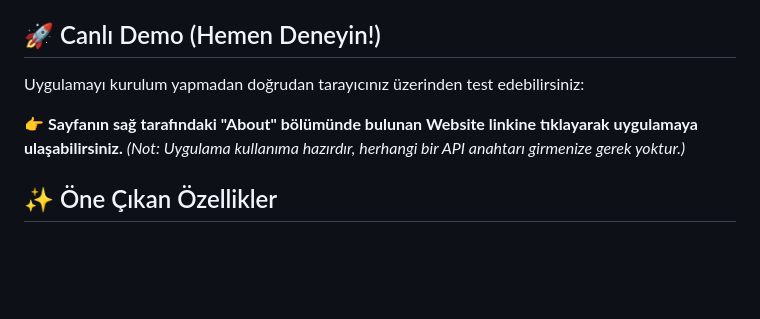
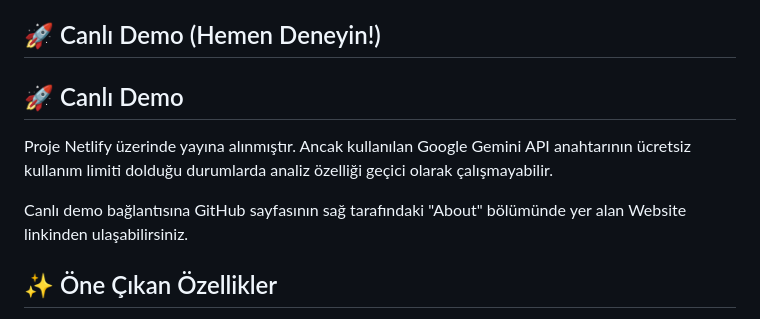
Before and after one commit to aleynaozmnn/Medi_vision_projesi, a Markdown page: README.md, the part around the change. GitHub-like rendering; blank space fills up the shorter version.

```diff
--- a/README.md
+++ b/README.md
@@ -6,9 +6,11 @@ Uygulama, **Google Gemini API** gücünü kullanarak görsellerdeki metinleri ok
 
 ## 🚀 Canlı Demo (Hemen Deneyin!)
 
-Uygulamayı kurulum yapmadan doğrudan tarayıcınız üzerinden test edebilirsiniz:
+## 🚀 Canlı Demo
 
-👉 **Sayfanın sağ tarafındaki "About" bölümünde bulunan Website linkine tıklayarak uygulamaya ulaşabilirsiniz.** *(Not: Uygulama kullanıma hazırdır, herhangi bir API anahtarı girmenize gerek yoktur.)*
+Proje Netlify üzerinde yayına alınmıştır. Ancak kullanılan Google Gemini API anahtarının ücretsiz kullanım limiti dolduğu durumlarda analiz özelliği geçici olarak çalışmayabilir.
+
+Canlı demo bağlantısına GitHub sayfasının sağ tarafındaki "About" bölümünde yer alan Website linkinden ulaşabilirsiniz.
 
 ## ✨ Öne Çıkan Özellikler
 
```
